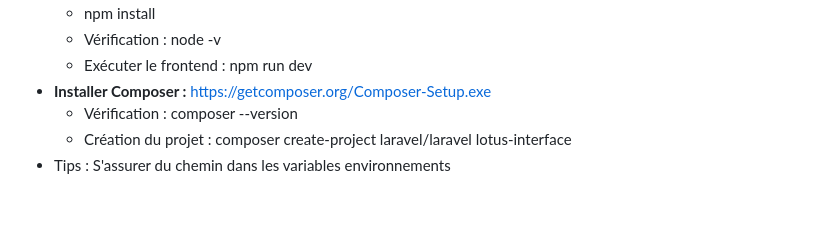
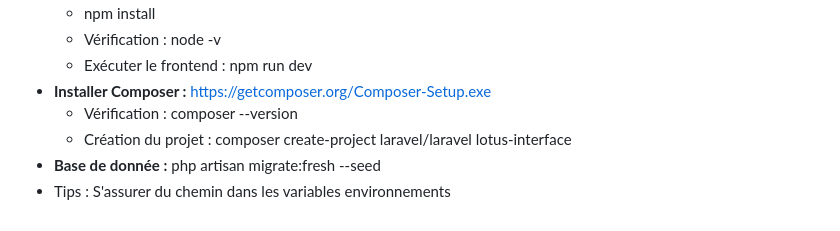
Before and after one commit to Gregory972/projet-lotus, a Markdown page: README.md, the part around the change. GitHub-like rendering.

```diff
--- a/README.md
+++ b/README.md
@@ -73,4 +73,5 @@ The Laravel framework is open-sourced software licensed under the [MIT license](
 - **Installer Composer :** https://getcomposer.org/Composer-Setup.exe
     - Vérification : composer --version
     - Création du projet : composer create-project laravel/laravel lotus-interface
+- **Base de donnée :** php artisan migrate:fresh --seed
 - Tips : S'assurer du chemin dans les variables environnements
```
